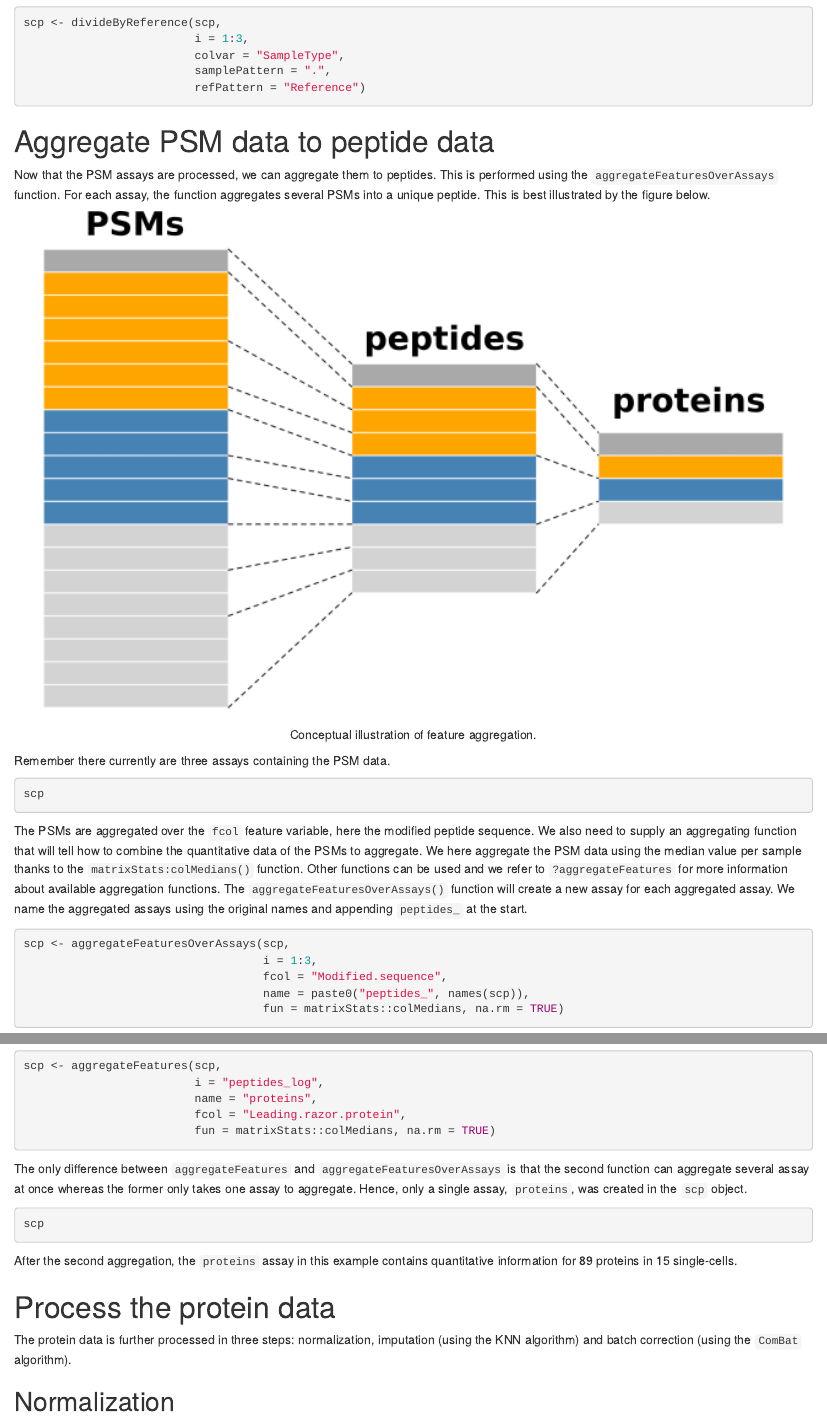
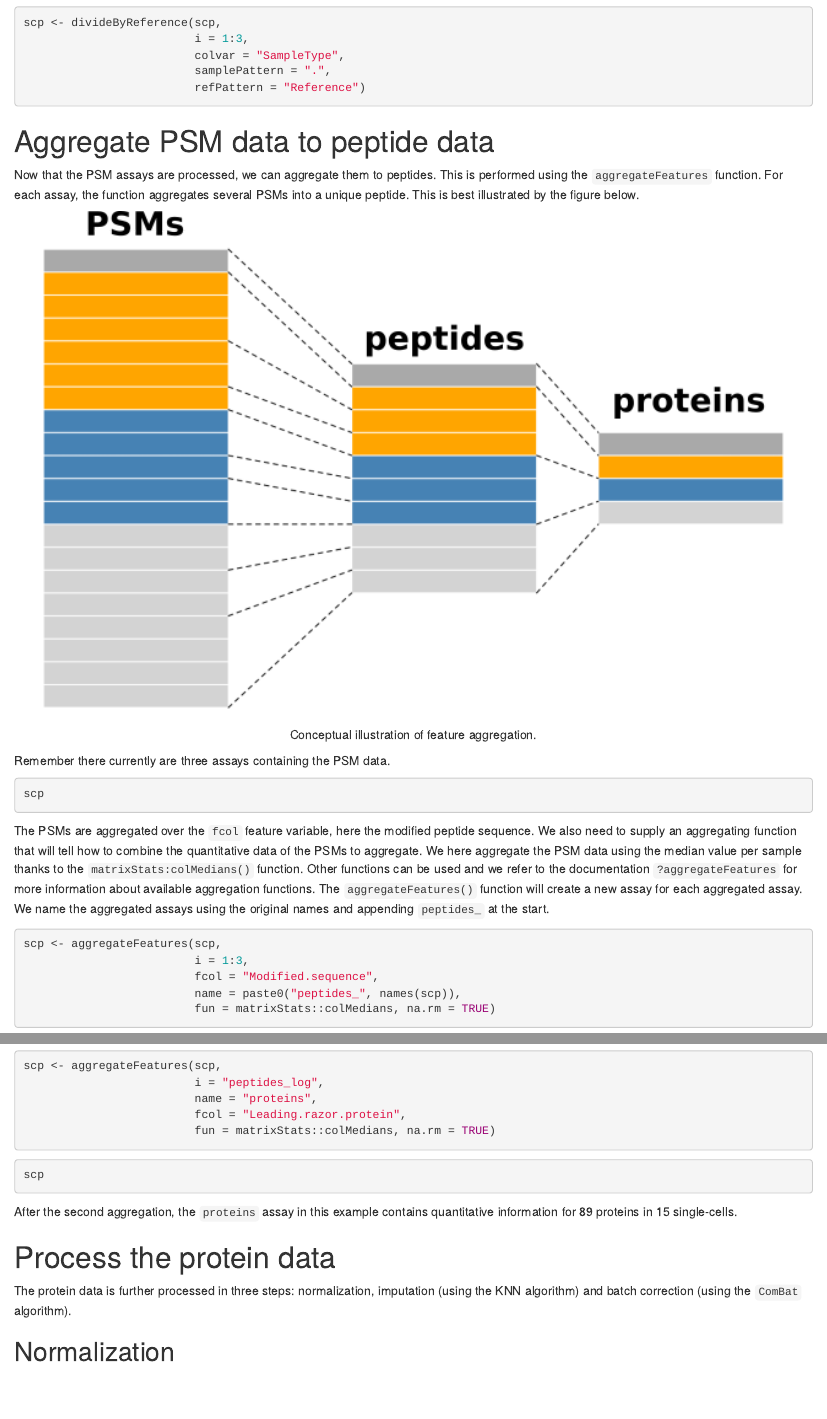
Before and after one commit to UCLouvain-CBIO/scp, an R Markdown document (vignettes/scp.Rmd): the page in a window 1100 px wide, from 6010 px down, and a second part further down, joined at a grey line. Rendered offline with R 4.5, knitr and Pandoc, with nearby package versions; the code chunks are not run, so their results and figures are left out; drawn as R Markdown's standard HTML page in place of the format the file asks for.

Commit message:
update scp vignette to use aggregateFeatures

````diff
--- a/vignettes/scp.Rmd
+++ b/vignettes/scp.Rmd
@@ -452,7 +452,7 @@ scp <- divideByReference(scp,
 # Aggregate PSM data to peptide data
 
 Now that the PSM assays are processed, we can aggregate them to
-peptides. This is performed using the `aggregateFeaturesOverAssays`
+peptides. This is performed using the `aggregateFeatures`
 function. For each assay, the function aggregates several PSMs into a
 unique peptide. This is best illustrated by the figure below.
 
@@ -471,18 +471,18 @@ modified peptide sequence. We also need to supply an aggregating
 function that will tell how to combine the quantitative data of the
 PSMs to aggregate. We here aggregate the PSM data using the median
 value per sample thanks to the `matrixStats:colMedians()`
-function. Other functions can be used and we refer to
+function. Other functions can be used and we refer to the documentation
 `?aggregateFeatures` for more information about available aggregation
-functions. The `aggregateFeaturesOverAssays()` function will create a
+functions. The `aggregateFeatures()` function will create a
 new assay for each aggregated assay. We name the aggregated assays
 using the original names and appending `peptides_` at the start.
 
 ```{r aggregate_peptides, message = FALSE}
-scp <- aggregateFeaturesOverAssays(scp,
-                                   i = 1:3,
-                                   fcol = "Modified.sequence",
-                                   name = paste0("peptides_", names(scp)),
-                                   fun = matrixStats::colMedians, na.rm = TRUE)
+scp <- aggregateFeatures(scp,
+                         i = 1:3,
+                         fcol = "Modified.sequence",
+                         name = paste0("peptides_", names(scp)),
+                         fun = matrixStats::colMedians, na.rm = TRUE)
 ```
 
 Notice that 3 new assays were created in the `scp` object. Those new
@@ -743,12 +743,6 @@ scp <- aggregateFeatures(scp,
                          fcol = "Leading.razor.protein",
                          fun = matrixStats::colMedians, na.rm = TRUE)
 ```
-
-The only difference between `aggregateFeatures` and
-`aggregateFeaturesOverAssays` is that the second function can
-aggregate several assay at once whereas the former only takes one
-assay to aggregate. Hence, only a single assay, `proteins`, was
-created in the `scp` object.
 
 ```{r show_agg_proteins}
 scp
````
